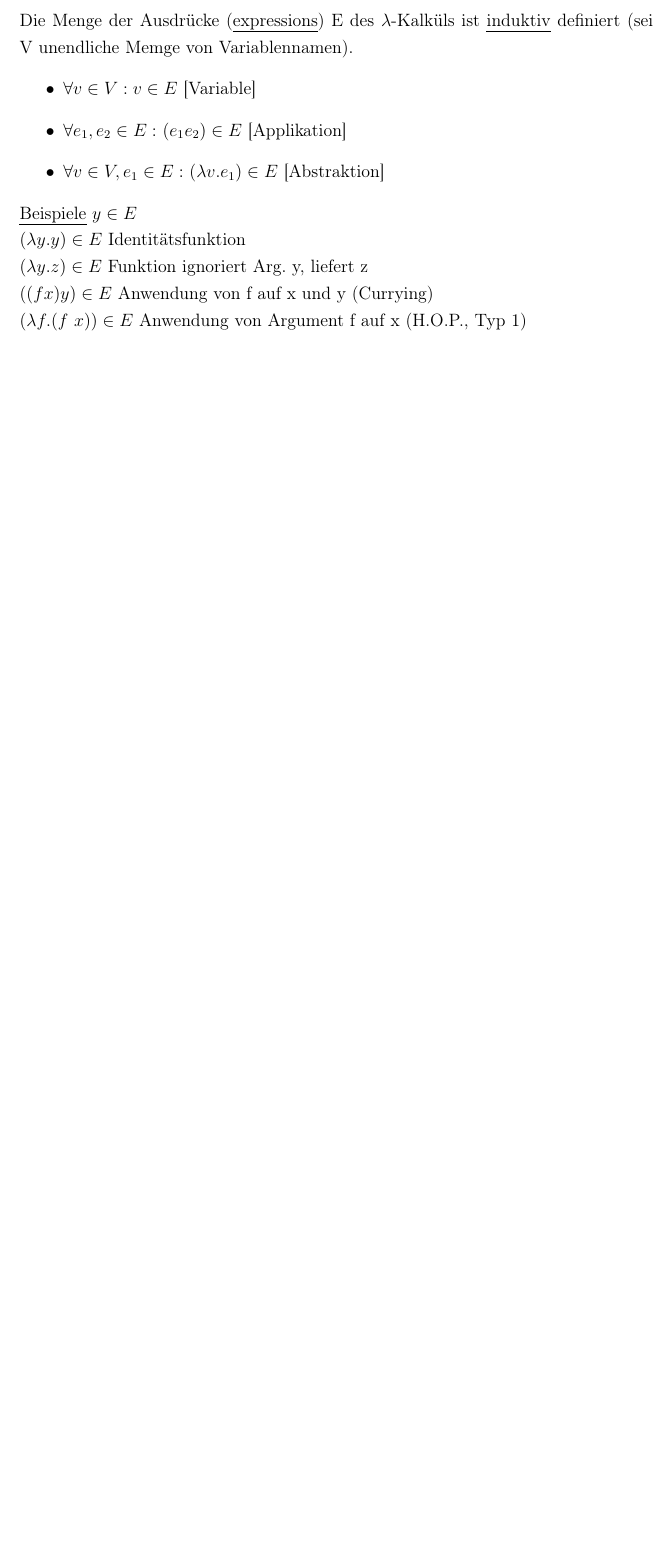
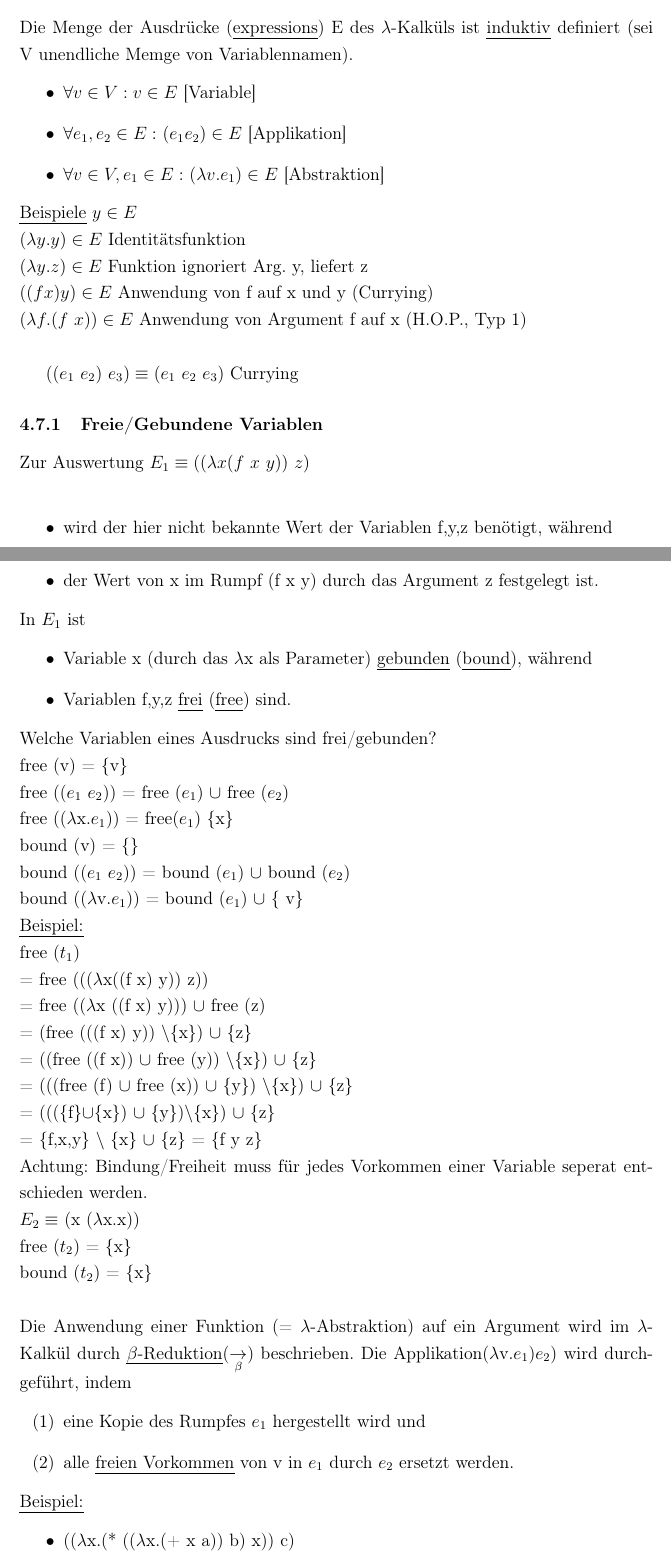
Before and after one commit to Boeserwolff/Info-I, a LaTeX document (InfoI.tex): part of page 45 of 45 before the commit and two parts of pages 45 and 46 of 47 after it, the two joined at a grey line, cut so that both start at the same text, the shorter picture padded with empty space. Compiled offline with pdfLaTeX.

Commit message:
Add files via upload

```diff
--- a/InfoI.tex
+++ b/InfoI.tex
@@ -2026,4 +2026,49 @@ $(\lambda y.z) \in E$ Funktion ignoriert Arg. y, liefert z\\
 $((f x) y) \in E$ Anwendung von f auf x und y (Currying)\\
 $(\lambda f.(f\ x))\in E$ Anwendung von Argument f auf x (H.O.P., Typ 1)\\
 
-
+$((e_1 \ e_2)\ e_3) \equiv (e_1 \ e_2 \ e_3)$ Currying
+
+\subsubsection{Freie/Gebundene Variablen}
+Zur Auswertung $E_1\equiv((\lambda x(f \ x \ y))\ z)$\\
+\begin{itemize}
+\item wird der hier nicht bekannte Wert der Variablen f,y,z benötigt, während
+\item der Wert von x im Rumpf (f x y) durch das Argument z festgelegt ist.
+\end{itemize}
+In $E_1$ ist
+\begin{itemize}
+\item Variable x (durch das $\lambda$x als Parameter) \uline{gebunden} (\uline{bound}), während
+\item Variablen f,y,z \uline{frei} (\uline{free}) sind.
+\end{itemize}
+Welche Variablen eines Ausdrucks sind frei/gebunden?\\
+free (v) = \{v\}\\
+free (($e_1 \ e_2$)) = free ($e_1$) $\cup$ free ($e_2$)\\
+free (($\lambda$x.$e_1$)) = free($e_1$)\text{\ }\{x\}\\
+bound (v) = \{\}\\
+bound (($e_1 \ e_2$)) = bound ($e_1$) $\cup$ bound ($e_2$)\\
+bound (($\lambda$v.$e_1$)) = bound ($e_1$) $\cup$ \{ v\}\\
+\uline{Beispiel:}\\
+free ($t_1$)\\
+= free ((($\lambda$x((f x) y)) z))\\
+= free (($\lambda$x ((f x) y))) $\cup$ free (z)\\
+= (free (((f x) y)) $\backslash$\{x\}) $\cup$ \{z\}\\
+= ((free ((f x)) $\cup$ free (y)) $\backslash$\{x\}) $\cup$ \{z\}\\
+= (((free (f) $\cup$ free (x)) $\cup$ \{y\}) $\backslash$\{x\}) $\cup$ \{z\}\\
+= (((\{f\}$\cup$\{x\}) $\cup$ \{y\})$\backslash$\{x\}) $\cup$ \{z\}\\
+= \{f,x,y\} $\backslash$ \{x\} $\cup$ \{z\} = \{f y z\}\\
+Achtung: Bindung/Freiheit muss für jedes Vorkommen einer Variable seperat entschieden werden.\\ $E_2 \equiv$ (x ($\lambda$x.x))\\
+free ($t_2$) = \{x\}\\
+bound ($t_2$) = \{x\}\\
+\\
+Die Anwendung einer Funktion (= $\lambda$-Abstraktion) auf ein Argument wird im $\lambda$-Kalkül durch \uline{$\beta$-Reduktion}($\underset{\beta}{\rightarrow}$) beschrieben. Die Applikation($\lambda$v.$e_1$)$e_2$) wird durchgeführt, indem
+\begin{itemize}
+\item[(1)] eine Kopie des Rumpfes $e_1$ hergestellt wird und
+\item[(2)] alle \uline{freien Vorkommen} von v in $e_1$ durch $e_2$ ersetzt werden.
+\end{itemize}
+\uline{Beispiel:}
+\begin{itemize}
+\item
+(($\lambda$x.(* (($\lambda$x.(+ x a)) b) x)) c)\\
+$\underset{\beta}{\rightarrow}$ (* (($\lambda$x.(+ x a)) b) c)\\
+$\underset{\beta}{\rightarrow}$ (* (+ b a) c)
+\item
+(($\lambda$x.foo) bar) $\underset{\beta}{\rightarrow}$ foo
@@ -2029,0 +2080 @@ $(\lambda f.(f\ x))\in E$ Anwendung von Argument f auf x (H.O.P., Typ 1)\\
+(($\lambda$f.(f c))($\lambda$x.(+ x a))\\
```
Also changed, not shown: InfoI.pdf, InfoI.tex (18 more changed lines).
